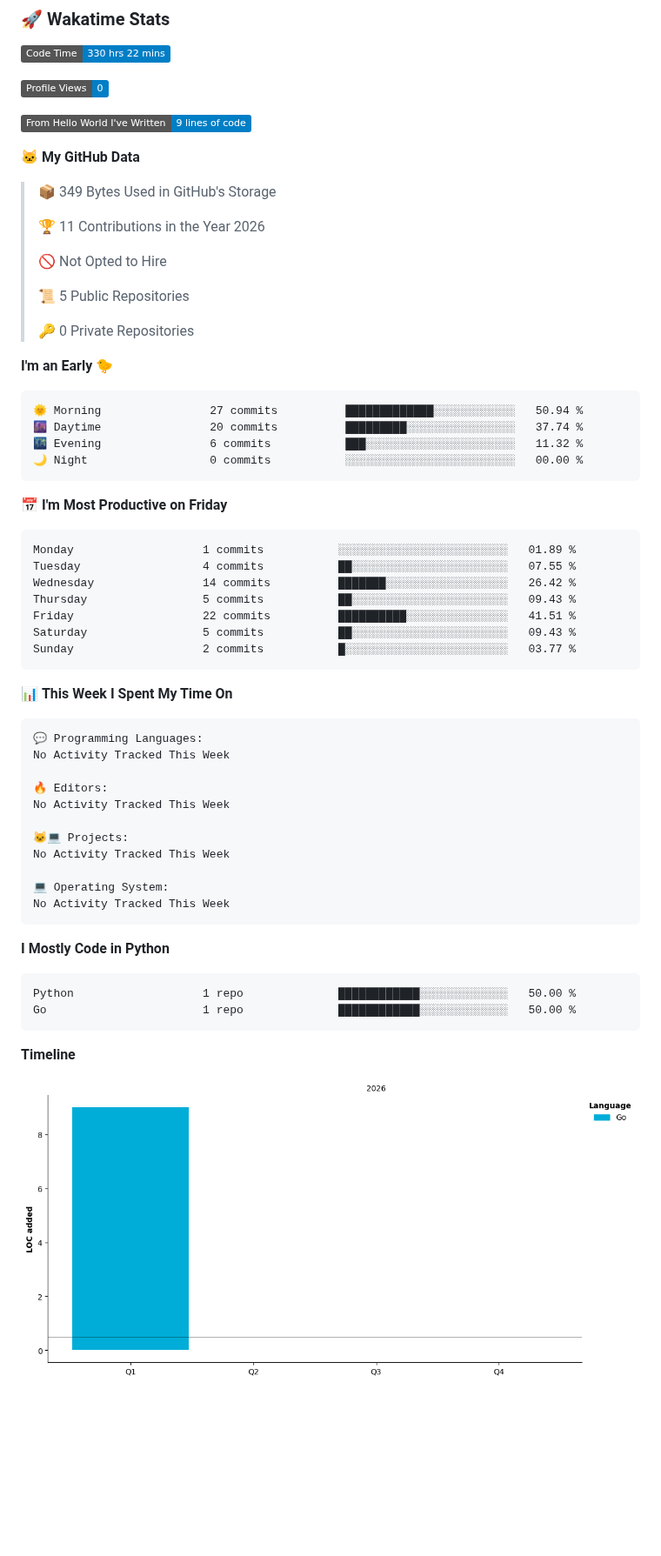
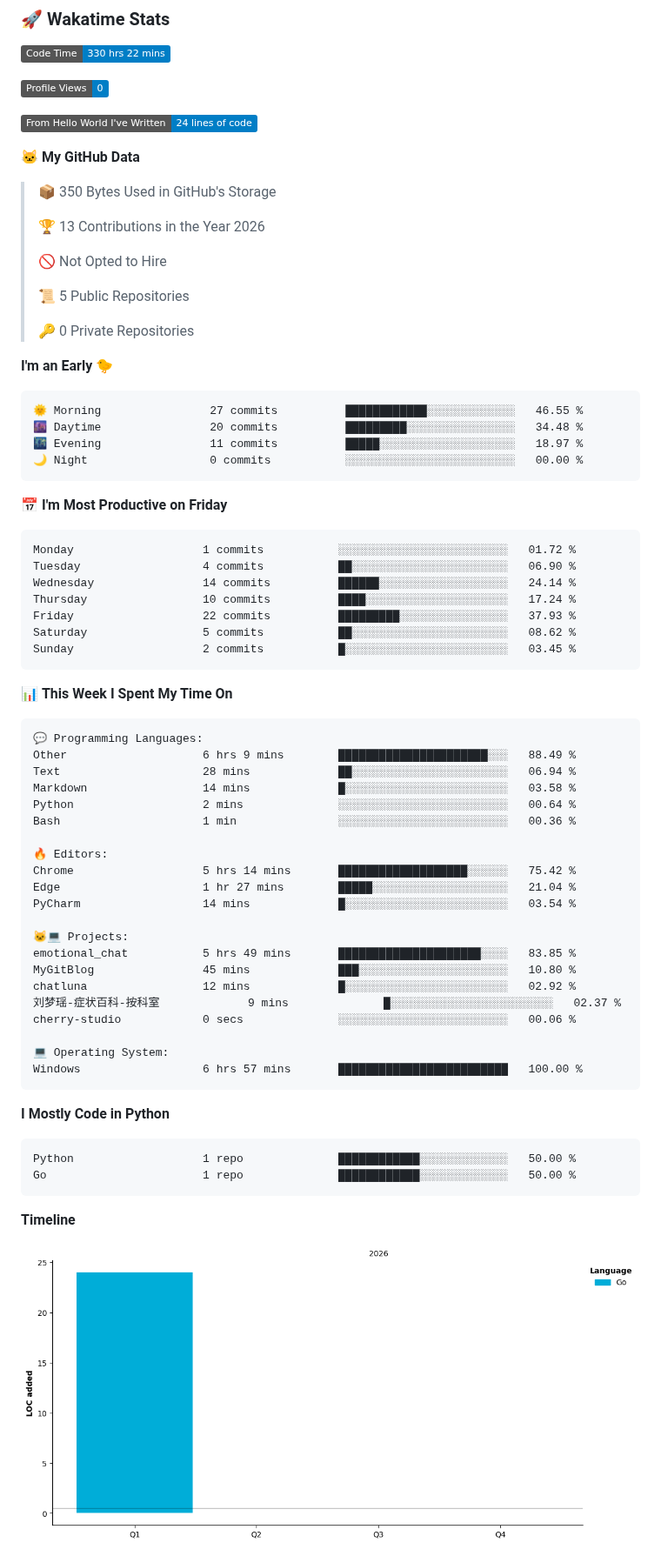
Before and after one commit to liumy-lay/liumy-lay, a Markdown page: README.md, the part around one of its changes. Shown at 87% size. GitHub-like rendering; pictures changed too: assets/bar_graph.png; badges without logos; blank space fills up the shorter version.

Commit message:
Updated with Dev Metrics

````diff
--- a/README.md
+++ b/README.md
@@ -9,13 +9,13 @@
 
 ![Profile Views](http://img.shields.io/badge/Profile%20Views-0-blue?style=flat)
 
-![Lines of code](https://img.shields.io/badge/From%20Hello%20World%20I%27ve%20Written-9%20lines%20of%20code-blue?style=flat)
+![Lines of code](https://img.shields.io/badge/From%20Hello%20World%20I%27ve%20Written-24%20lines%20of%20code-blue?style=flat)
 
 **🐱 My GitHub Data**
 
-> 📦 349 Bytes Used in GitHub's Storage
+> 📦 350 Bytes Used in GitHub's Storage
  >
-> 🏆 11 Contributions in the Year 2026
+> 🏆 13 Contributions in the Year 2026
  >
 > 🚫 Not Opted to Hire
  >
@@ -26,21 +26,21 @@
 **I'm an Early 🐤**
 
 ```text
-🌞 Morning                27 commits          █████████████░░░░░░░░░░░░   50.94 %
-🌆 Daytime                20 commits          █████████░░░░░░░░░░░░░░░░   37.74 %
-🌃 Evening                6 commits           ███░░░░░░░░░░░░░░░░░░░░░░   11.32 %
+🌞 Morning                27 commits          ████████████░░░░░░░░░░░░░   46.55 %
+🌆 Daytime                20 commits          █████████░░░░░░░░░░░░░░░░   34.48 %
+🌃 Evening                11 commits          █████░░░░░░░░░░░░░░░░░░░░   18.97 %
 🌙 Night                  0 commits           ░░░░░░░░░░░░░░░░░░░░░░░░░   00.00 %
 ```
 📅 **I'm Most Productive on Friday**
 
 ```text
-Monday                   1 commits           ░░░░░░░░░░░░░░░░░░░░░░░░░   01.89 %
-Tuesday                  4 commits           ██░░░░░░░░░░░░░░░░░░░░░░░   07.55 %
-Wednesday                14 commits          ███████░░░░░░░░░░░░░░░░░░   26.42 %
-Thursday                 5 commits           ██░░░░░░░░░░░░░░░░░░░░░░░   09.43 %
-Friday                   22 commits          ██████████░░░░░░░░░░░░░░░   41.51 %
-Saturday                 5 commits           ██░░░░░░░░░░░░░░░░░░░░░░░   09.43 %
-Sunday                   2 commits           █░░░░░░░░░░░░░░░░░░░░░░░░   03.77 %
+Monday                   1 commits           ░░░░░░░░░░░░░░░░░░░░░░░░░   01.72 %
+Tuesday                  4 commits           ██░░░░░░░░░░░░░░░░░░░░░░░   06.90 %
+Wednesday                14 commits          ██████░░░░░░░░░░░░░░░░░░░   24.14 %
+Thursday                 10 commits          ████░░░░░░░░░░░░░░░░░░░░░   17.24 %
+Friday                   22 commits          █████████░░░░░░░░░░░░░░░░   37.93 %
+Saturday                 5 commits           ██░░░░░░░░░░░░░░░░░░░░░░░   08.62 %
+Sunday                   2 commits           █░░░░░░░░░░░░░░░░░░░░░░░░   03.45 %
 ```
 
 
@@ -48,16 +48,26 @@ Sunday                   2 commits           █░░░░░░░░░░
 
 ```text
 💬 Programming Languages:
-No Activity Tracked This Week
+Other                    6 hrs 9 mins        ██████████████████████░░░   88.49 %
+Text                     28 mins             ██░░░░░░░░░░░░░░░░░░░░░░░   06.94 %
+Markdown                 14 mins             █░░░░░░░░░░░░░░░░░░░░░░░░   03.58 %
+Python                   2 mins              ░░░░░░░░░░░░░░░░░░░░░░░░░   00.64 %
+Bash                     1 min               ░░░░░░░░░░░░░░░░░░░░░░░░░   00.36 %
 
 🔥 Editors:
-No Activity Tracked This Week
+Chrome                   5 hrs 14 mins       ███████████████████░░░░░░   75.42 %
+Edge                     1 hr 27 mins        █████░░░░░░░░░░░░░░░░░░░░   21.04 %
+PyCharm                  14 mins             █░░░░░░░░░░░░░░░░░░░░░░░░   03.54 %
 
 🐱‍💻 Projects:
-No Activity Tracked This Week
+emotional_chat           5 hrs 49 mins       █████████████████████░░░░   83.85 %
+MyGitBlog                45 mins             ███░░░░░░░░░░░░░░░░░░░░░░   10.80 %
+chatluna                 12 mins             █░░░░░░░░░░░░░░░░░░░░░░░░   02.92 %
+刘梦瑶-症状百科-按科室             9 mins              █░░░░░░░░░░░░░░░░░░░░░░░░   02.37 %
+cherry-studio            0 secs              ░░░░░░░░░░░░░░░░░░░░░░░░░   00.06 %
 
 💻 Operating System:
-No Activity Tracked This Week
+Windows                  6 hrs 57 mins       █████████████████████████   100.00 %
 ```
 
 **I Mostly Code in Python**
````
Also changed, not shown: other parts of README.md (+1 -1 lines).
